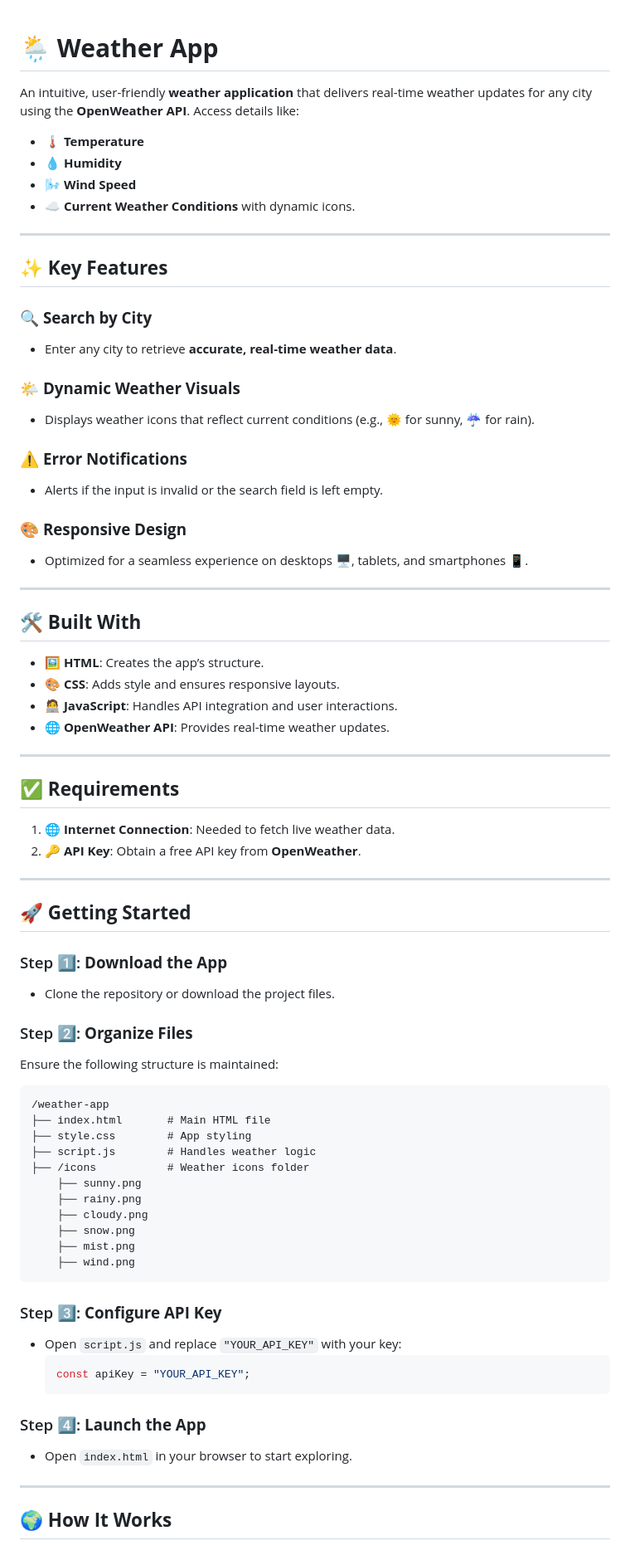
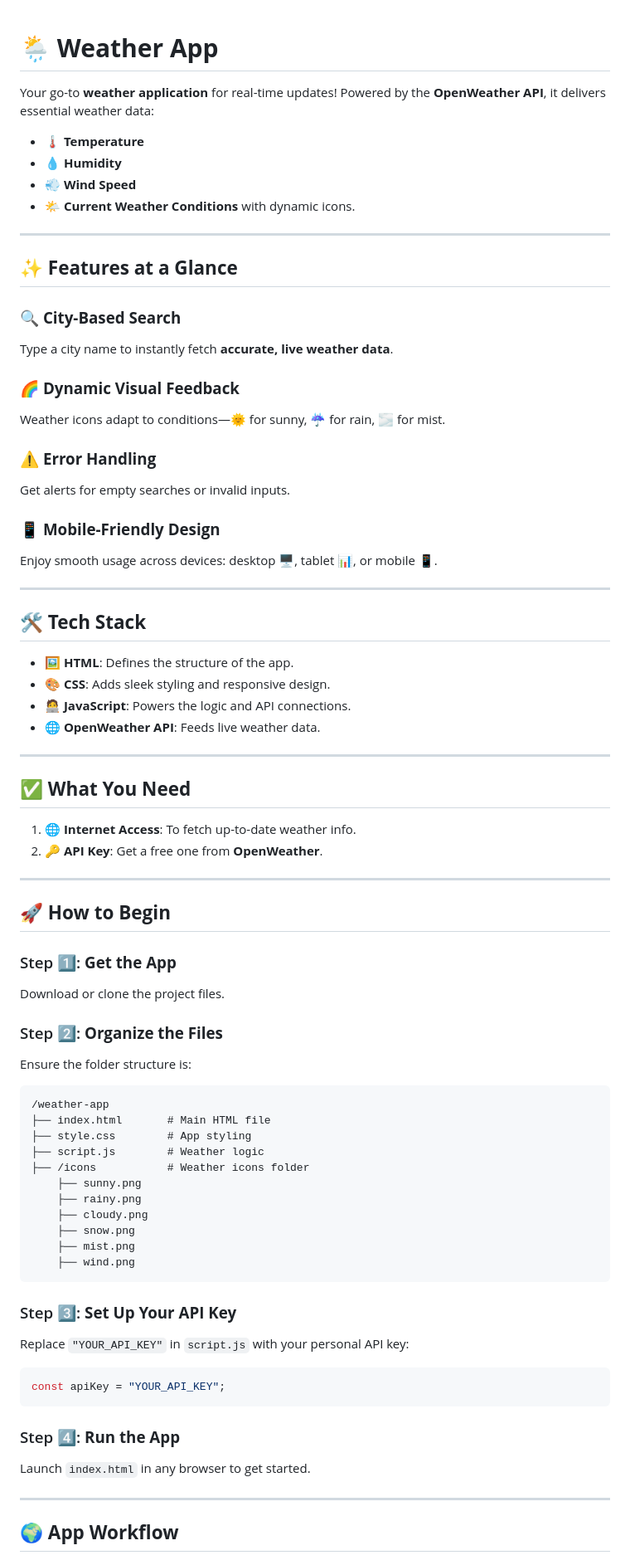
Before and after one commit to NeluniM/Weather-App, a Markdown page: README.md, the part around the change printed below. Shown: that part at 83% size. Rendered like a GitHub page.

````diff
--- a/README.md
+++ b/README.md
@@ -1,57 +1,59 @@
+
+
 # 🌦️ **Weather App**
 
-An intuitive, user-friendly **weather application** that delivers real-time weather updates for any city using the **OpenWeather API**. Access details like:
+Your go-to **weather application** for real-time updates! Powered by the **OpenWeather API**, it delivers essential weather data:
 - 🌡️ **Temperature**
 - 💧 **Humidity**
-- 🌬️ **Wind Speed**
-- ☁️ **Current Weather Conditions** with dynamic icons.
+- 💨 **Wind Speed**
+- 🌤️ **Current Weather Conditions** with dynamic icons.
 
 ---
 
-## ✨ **Key Features**
+## ✨ **Features at a Glance**
 
-### 🔍 **Search by City**
-- Enter any city to retrieve **accurate, real-time weather data**.
+### 🔍 **City-Based Search**
+Type a city name to instantly fetch **accurate, live weather data**.
 
-### 🌤️ **Dynamic Weather Visuals**
-- Displays weather icons that reflect current conditions (e.g., 🌞 for sunny, ☔ for rain).
+### 🌈 **Dynamic Visual Feedback**
+Weather icons adapt to conditions—🌞 for sunny, ☔ for rain, 🌫️ for mist.
 
-### ⚠️ **Error Notifications**
-- Alerts if the input is invalid or the search field is left empty.
+### ⚠️ **Error Handling**
+Get alerts for empty searches or invalid inputs.
 
-### 🎨 **Responsive Design**
-- Optimized for a seamless experience on desktops 🖥️, tablets, and smartphones 📱.
+### 📱 **Mobile-Friendly Design**
+Enjoy smooth usage across devices: desktop 🖥️, tablet 📊, or mobile 📱.
 
 ---
 
-## 🛠️ **Built With**
+## 🛠️ **Tech Stack**
 
-- 🖼️ **HTML**: Creates the app’s structure.
-- 🎨 **CSS**: Adds style and ensures responsive layouts.
-- 🧑‍💻 **JavaScript**: Handles API integration and user interactions.
-- 🌐 **OpenWeather API**: Provides real-time weather updates.
+- 🖼️ **HTML**: Defines the structure of the app.
+- 🎨 **CSS**: Adds sleek styling and responsive design.
+- 🧑‍💻 **JavaScript**: Powers the logic and API connections.
+- 🌐 **OpenWeather API**: Feeds live weather data.
 
 ---
 
-## ✅ **Requirements**
+## ✅ **What You Need**
 
-1. 🌐 **Internet Connection**: Needed to fetch live weather data.
-2. 🔑 **API Key**: Obtain a free API key from **OpenWeather**.
+1. 🌐 **Internet Access**: To fetch up-to-date weather info.
+2. 🔑 **API Key**: Get a free one from **OpenWeather**.
 
 ---
 
-## 🚀 **Getting Started**
+## 🚀 **How to Begin**
 
-### Step 1️⃣: **Download the App**
-- Clone the repository or download the project files.
+### Step 1️⃣: **Get the App**
+Download or clone the project files.
 
-### Step 2️⃣: **Organize Files**
-Ensure the following structure is maintained:
+### Step 2️⃣: **Organize the Files**
+Ensure the folder structure is:
 ```plaintext
 /weather-app
 ├── index.html       # Main HTML file
 ├── style.css        # App styling
-├── script.js        # Handles weather logic
+├── script.js        # Weather logic
 ├── /icons           # Weather icons folder
     ├── sunny.png
     ├── rainy.png
@@ -61,16 +63,16 @@ Ensure the following structure is maintained:
     ├── wind.png
 ```
 
-### Step 3️⃣: **Configure API Key**
-- Open `script.js` and replace `"YOUR_API_KEY"` with your key:
-   ```javascript
-   const apiKey = "YOUR_API_KEY";
-   ```
+### Step 3️⃣: **Set Up Your API Key**
+Replace `"YOUR_API_KEY"` in `script.js` with your personal API key:
+```javascript
+const apiKey = "YOUR_API_KEY";
+```
 
-### Step 4️⃣: **Launch the App**
-- Open `index.html` in your browser to start exploring.
+### Step 4️⃣: **Run the App**
+Launch `index.html` in any browser to get started.
 
 ---
 
-## 🌍 **How It Works**
+## 🌍 **App Workflow**
 
````
Also changed, not shown: other parts of README.md (+18 -30 lines).
